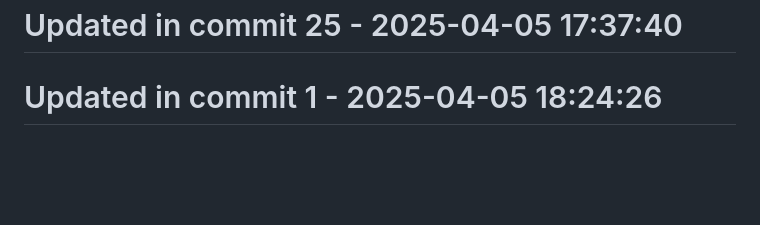
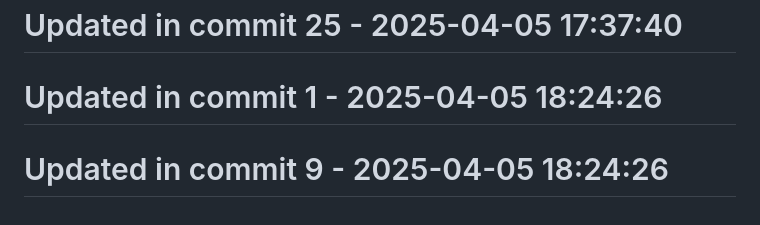
Before and after one commit to llamasearchai/llamasage-contracts, a Markdown page: README.md, the part around the change. GitHub-like rendering; blank space fills up the shorter version.

Commit message:
chore: Maintain README.md configuration

```diff
--- a/README.md
+++ b/README.md
@@ -194,3 +194,5 @@ Please refer to [SECURITY.md](SECURITY.md) for details on reporting vulnerabilit
 # Updated in commit 25 - 2025-04-05 17:37:40
 
 # Updated in commit 1 - 2025-04-05 18:24:26
+
+# Updated in commit 9 - 2025-04-05 18:24:26
```
